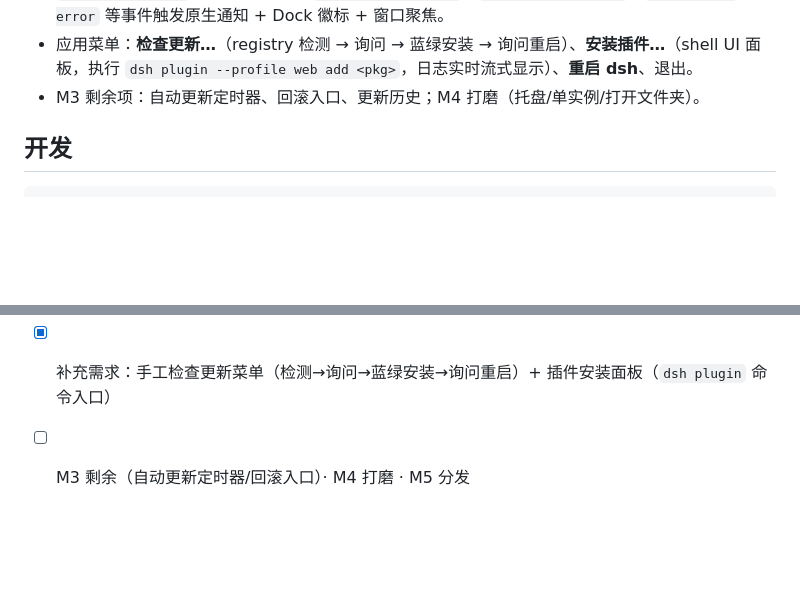
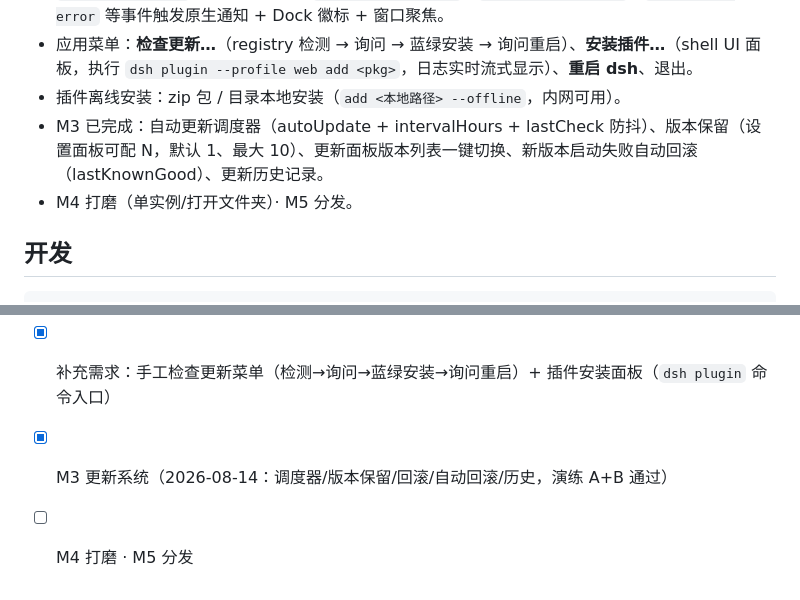
Before and after one commit to MangiDu/dsh-desktop, a Markdown page: README.md, 2 parts joined by grey strips. GitHub-like rendering; blank space fills up the shorter version.

Commit message:
docs: M3 complete

```diff
--- a/README.md
+++ b/README.md
@@ -20,7 +20,9 @@ Tauri 2 壳 (Rust)
 - 关闭按钮二次确认：完全退出 / 后台运行（隐藏窗口，点击 Dock 图标恢复）。
 - 非侵入事件监听（`listener.rs`）：以额外消费者身份接入 dsh 的 `/api/events.mux` 与 `/api/events.host`（不修改 dsh），`approval/requested`、`question/requested`、`host/agent-error` 等事件触发原生通知 + Dock 徽标 + 窗口聚焦。
 - 应用菜单：**检查更新…**（registry 检测 → 询问 → 蓝绿安装 → 询问重启）、**安装插件…**（shell UI 面板，执行 `dsh plugin --profile web add <pkg>`，日志实时流式显示）、**重启 dsh**、退出。
-- M3 剩余项：自动更新定时器、回滚入口、更新历史；M4 打磨（托盘/单实例/打开文件夹）。
+- 插件离线安装：zip 包 / 目录本地安装（`add <本地路径> --offline`，内网可用）。
+- M3 已完成：自动更新调度器（autoUpdate + intervalHours + lastCheck 防抖）、版本保留（设置面板可配 N，默认 1、最大 10）、更新面板版本列表一键切换、新版本启动失败自动回滚（lastKnownGood）、更新历史记录。
+- M4 打磨（单实例/打开文件夹）· M5 分发。
 
 ## 开发
 
@@ -54,4 +56,5 @@ apps/desktop/           Tauri 壳
 - [x] M2 受管运行时（2026-08-14：版本化安装 + `current` 指针 + 首次 bootstrap，二次启动 4.2s 无重装）
 - [x] 补充需求：关闭确认（退出/后台）+ 非侵入事件通知（mux/host 监听 + 原生通知）
 - [x] 补充需求：手工检查更新菜单（检测→询问→蓝绿安装→询问重启）+ 插件安装面板（`dsh plugin` 命令入口）
-- [ ] M3 剩余（自动更新定时器/回滚入口）· M4 打磨 · M5 分发
+- [x] M3 更新系统（2026-08-14：调度器/版本保留/回滚/自动回滚/历史，演练 A+B 通过）
+- [ ] M4 打磨 · M5 分发
```
